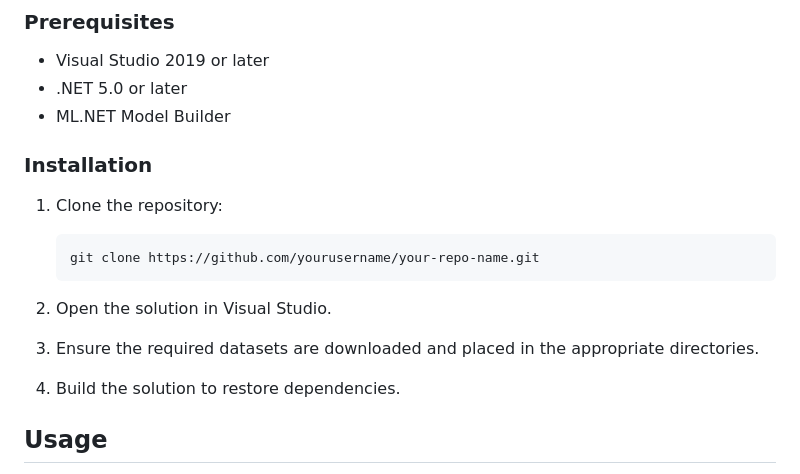
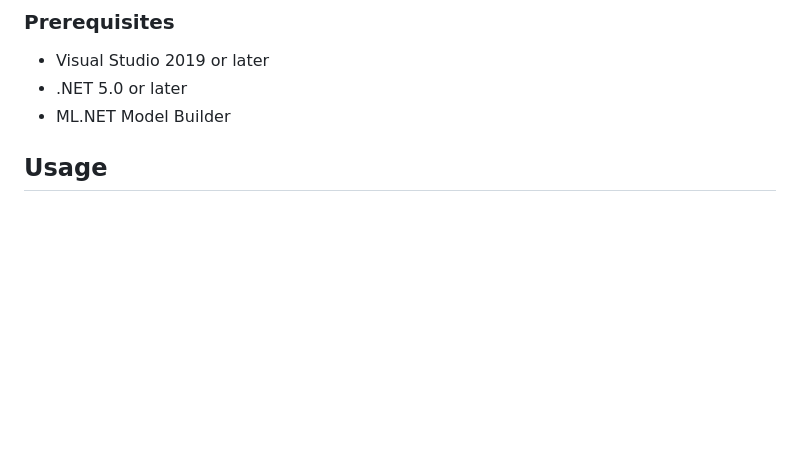
Before and after one commit to Alex7Rings/Thesis-Project-AleksandarPetrov, a Markdown page: README.md, the part around the change. GitHub-like rendering; blank space fills up the shorter version.

````diff
--- a/README.md
+++ b/README.md
@@ -71,17 +71,6 @@ The performance of the models was evaluated using metrics such as accuracy, prec
 - .NET 5.0 or later
 - ML.NET Model Builder
 
-### Installation
-
-1. Clone the repository:
-    ```sh
-    git clone https://github.com/yourusername/your-repo-name.git
-    ```
-2. Open the solution in Visual Studio.
-
-3. Ensure the required datasets are downloaded and placed in the appropriate directories.
-
-4. Build the solution to restore dependencies.
 
 ## Usage
 
````
